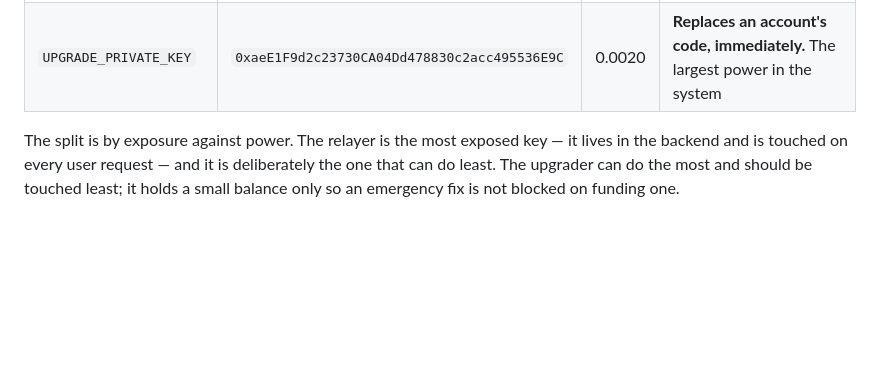
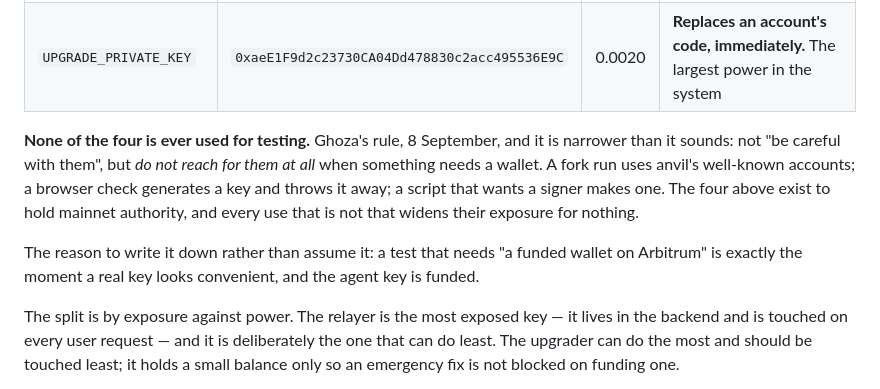
Before and after one commit to 0xHelico/helico, a Markdown page: docs/deploy-runbook.md, the part around the change. Drawn GitHub-style; blank space fills up the shorter version.

Commit message:
docs: the four keys are never used for testing
Ghoza's rule, and it is narrower than "be careful with them": do not reach
for them at all when something needs a wallet.

Written down rather than assumed because a test that needs "a funded wallet
on Arbitrum" is exactly the moment a real key looks convenient, and the
agent key is funded. The upgrader is worse — it controls _authorizeUpgrade
on live contracts with the delay removed, so a leak there costs control
rather than gas.

What testing uses instead is already true and now stated: anvil's
well-known accounts on a fork, a generated key thrown away in the browser
checks, a fresh signer anywhere else.

```diff
--- a/docs/deploy-runbook.md
+++ b/docs/deploy-runbook.md
@@ -17,6 +17,15 @@ and passed to `cast` as `--private-key "$(…)"` at the moment of use — no key
 | `AGENT_PRIVATE_KEY` | `0x84C3891a9693c891877aC474a90d17d29075fcAf` | 0.0100 | Moves capital between the account and permitted markets. **Cannot take it** — neither call has a recipient parameter |
 | `RELAYER_PRIVATE_KEY` | `0x96575074e509DAB29D56D83060c2438730aC582E` | 0.0050 | Opens accounts, which grants nothing, and carries calls the owner already signed. Almost no damage |
 | `UPGRADE_PRIVATE_KEY` | `0xaeE1F9d2c23730CA04Dd478830c2acc495536E9C` | 0.0020 | **Replaces an account's code, immediately.** The largest power in the system |
+
+**None of the four is ever used for testing.** Ghoza's rule, 8 September, and it is narrower
+than it sounds: not "be careful with them", but *do not reach for them at all* when something
+needs a wallet. A fork run uses anvil's well-known accounts; a browser check generates a key and
+throws it away; a script that wants a signer makes one. The four above exist to hold mainnet
+authority, and every use that is not that widens their exposure for nothing.
+
+The reason to write it down rather than assume it: a test that needs "a funded wallet on
+Arbitrum" is exactly the moment a real key looks convenient, and the agent key is funded.
 
 The split is by exposure against power. The relayer is the most exposed key — it lives in the
 backend and is touched on every user request — and it is deliberately the one that can do least.
```
